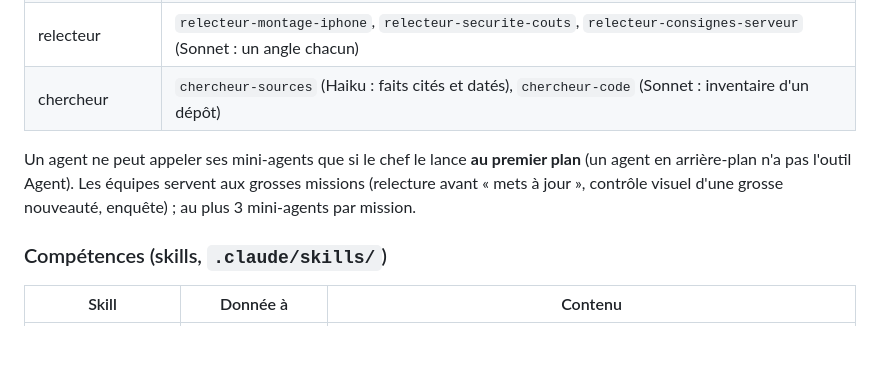
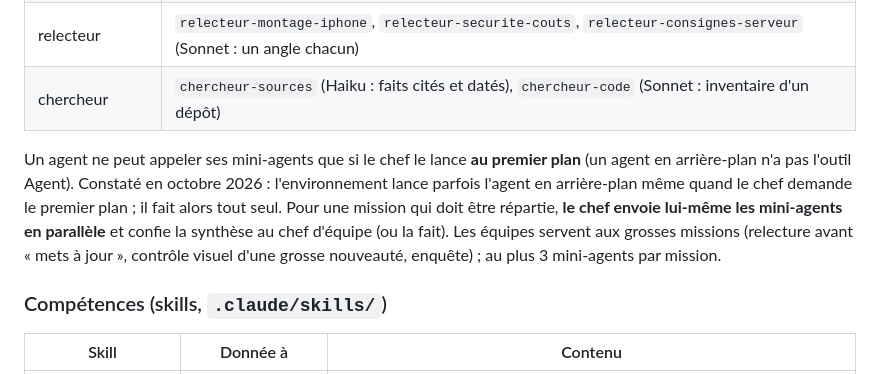
Before and after one commit to mendytamadouni2-design/cartoon-instructeur, a Markdown page: CLAUDE.md, the part around the change. Drawn GitHub-style; blank space fills up the shorter version.

Commit message:
Équipe : mémoire du chercheur (inventaire storytold) + leçon sur les mini-agents en arrière-plan
Co-Authored-By: Claude Opus 5.5 <noreply@anthropic.com>
Claude-Session: https://claude.ai/code/session_011LgSzMXs5eX6jXzQGas6UB

```diff
--- a/CLAUDE.md
+++ b/CLAUDE.md
@@ -133,7 +133,9 @@ simple ; les chefs d'équipe gardent le jugement et revérifient tout ce que leu
 | chercheur | `chercheur-sources` (Haiku : faits cités et datés), `chercheur-code` (Sonnet : inventaire d'un dépôt) |
 
 Un agent ne peut appeler ses mini-agents que si le chef le lance **au premier plan** (un agent en arrière-plan n'a pas
-l'outil Agent). Les équipes servent aux grosses missions (relecture avant « mets à jour », contrôle visuel d'une grosse
+l'outil Agent). Constaté en octobre 2026 : l'environnement lance parfois l'agent en arrière-plan même quand le chef demande le
+premier plan ; il fait alors tout seul. Pour une mission qui doit être répartie, **le chef envoie lui-même les
+mini-agents en parallèle** et confie la synthèse au chef d'équipe (ou la fait). Les équipes servent aux grosses missions (relecture avant « mets à jour », contrôle visuel d'une grosse
 nouveauté, enquête) ; au plus 3 mini-agents par mission.
 
 ### Compétences (skills, `.claude/skills/`)
```
Also changed, not shown: 1 other file.
